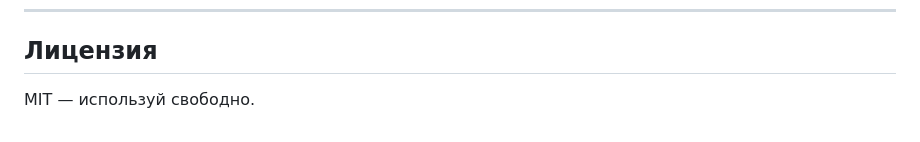
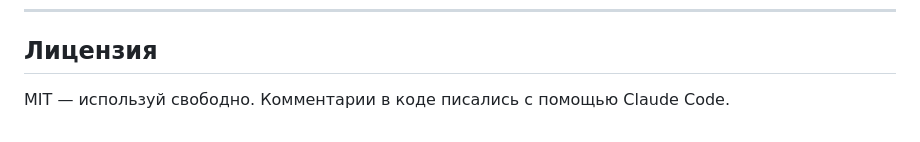
Before and after one commit to PotekhinPavel22/neuro-train, a Markdown page: README.md, the part around the change. GitHub-like rendering.

```diff
--- a/README.md
+++ b/README.md
@@ -115,3 +115,4 @@ gunicorn server:app --bind 0.0.0.0:8000 --workers 2
 ## Лицензия
 
 MIT — используй свободно.
+Комментарии в коде писались с помощью Claude Code.
```
